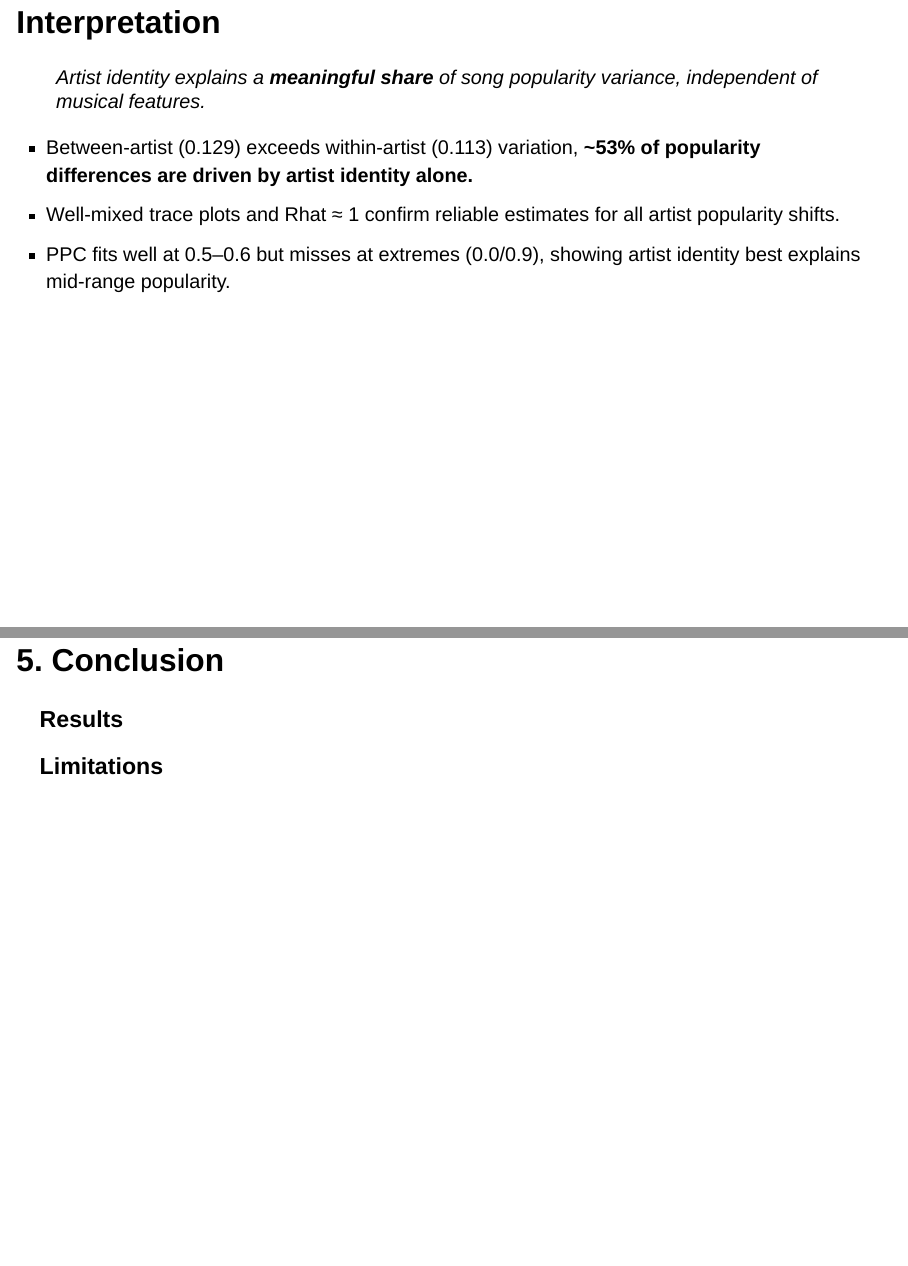
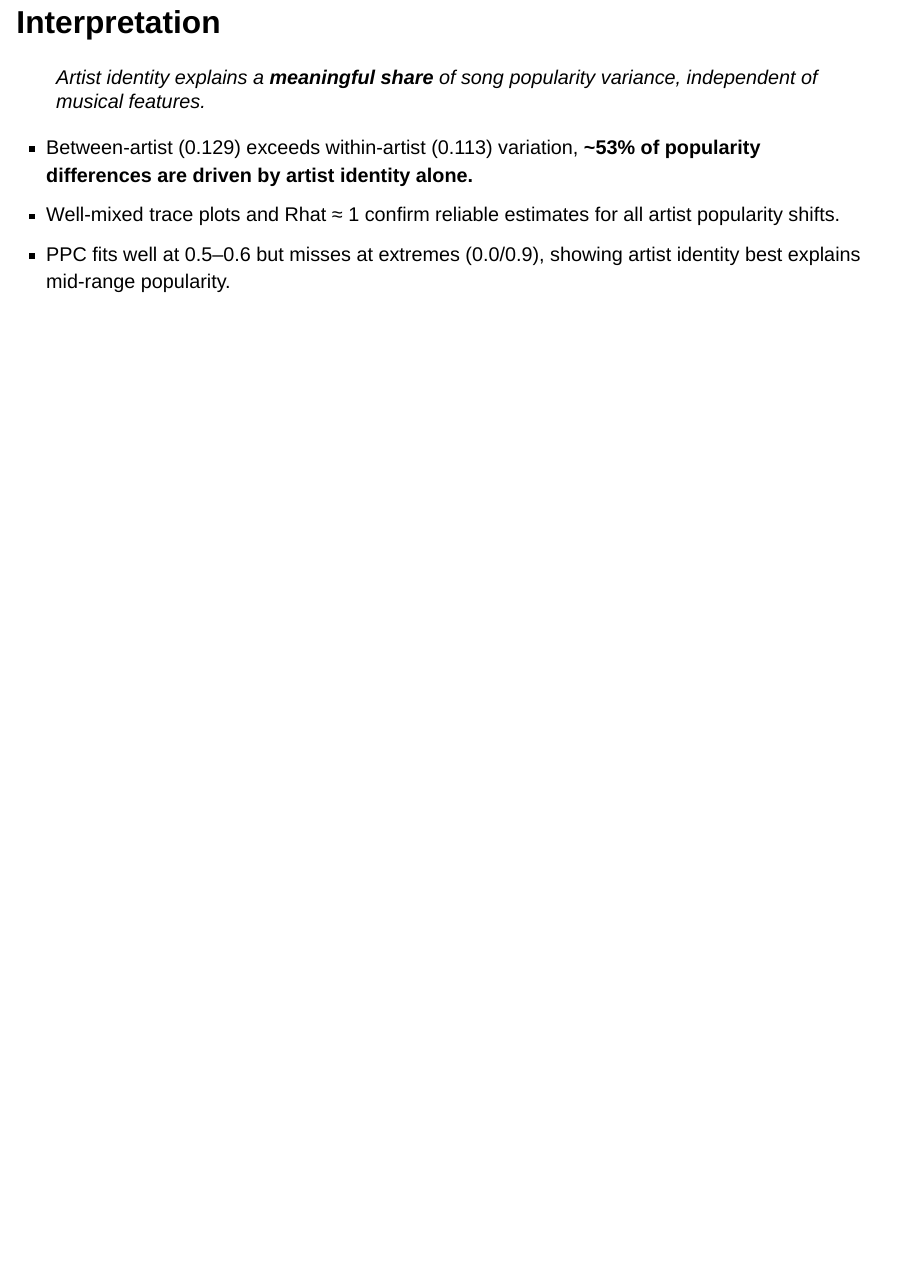
Before and after one commit to lizbethkr/Stats-115-Final-Project, a Quarto document (presentation/analysis.qmd): pages 35 and 36 of 36 before the commit and page 35 of 35 after it, the two joined at a grey line. Rendered offline with R 4.5, knitr and Pandoc in place of Quarto, with nearby package versions; drawn as Slidy slides in place of the format the file asks for; code that draws random numbers runs with fixed seeds of ours; some code elsewhere in the file could not run offline.

Commit message:
Update analysis.qmd
got rid of conclusion

```diff
--- a/presentation/analysis.qmd
+++ b/presentation/analysis.qmd
@@ -595,10 +595,3 @@ The two sigmas are close but between-artist edges out within-artist — meaning
 -   Between-artist (0.129) exceeds within-artist (0.113) variation, **\~53% of popularity differences are driven by artist identity alone.**
 -   Well-mixed trace plots and Rhat ≈ 1 confirm reliable estimates for all artist popularity shifts.
 -   PPC fits well at 0.5–0.6 but misses at extremes (0.0/0.9), showing artist identity best explains mid-range popularity.
-
-
-## 5. Conclusion
-
-### Results
-
-### Limitations
```
